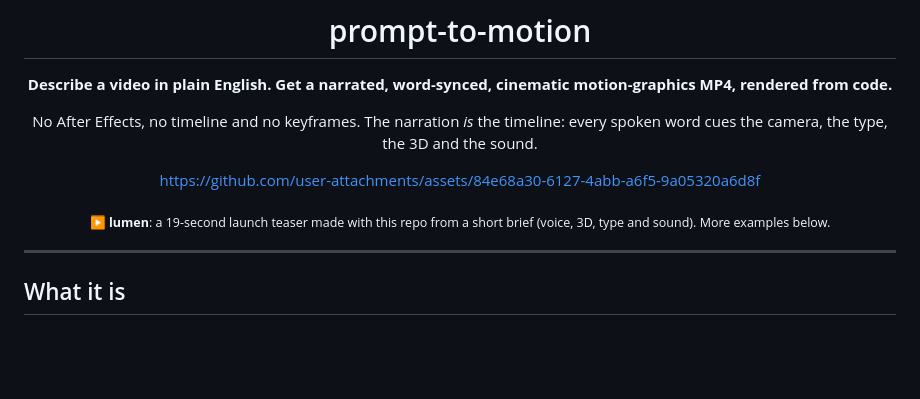
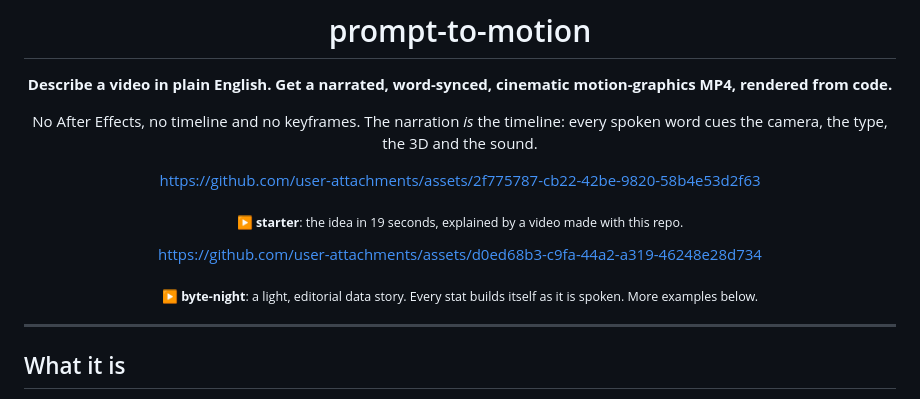
Before and after one commit to kaid0x/prompt-to-motion, a Markdown page: README.md, the part around the change. GitHub-like rendering; blank space fills up the shorter version.

Commit message:
README: starter and byte-night videos at the top
Co-Authored-By: Claude Opus 5.5 <noreply@anthropic.com>
Claude-Session: https://claude.ai/code/session_01EKY6gDwc51uibRBM89W8SF

```diff
--- a/README.md
+++ b/README.md
@@ -6,9 +6,13 @@
 
 No After Effects, no timeline and no keyframes. The narration *is* the timeline: every spoken word cues the camera, the type, the 3D and the sound.
 
-https://github.com/user-attachments/assets/84e68a30-6127-4abb-a6f5-9a05320a6d8f
+https://github.com/user-attachments/assets/2f775787-cb22-42be-9820-58b4e53d2f63
 
-<sub>▶ <b>lumen</b>: a 19-second launch teaser made with this repo from a short brief (voice, 3D, type and sound). More examples below.</sub>
+<sub>▶ <b>starter</b>: the idea in 19 seconds, explained by a video made with this repo.</sub>
+
+https://github.com/user-attachments/assets/d0ed68b3-c9fa-44a2-a319-46248e28d734
+
+<sub>▶ <b>byte-night</b>: a light, editorial data story. Every stat builds itself as it is spoken. More examples below.</sub>
 
 </div>
 
```
